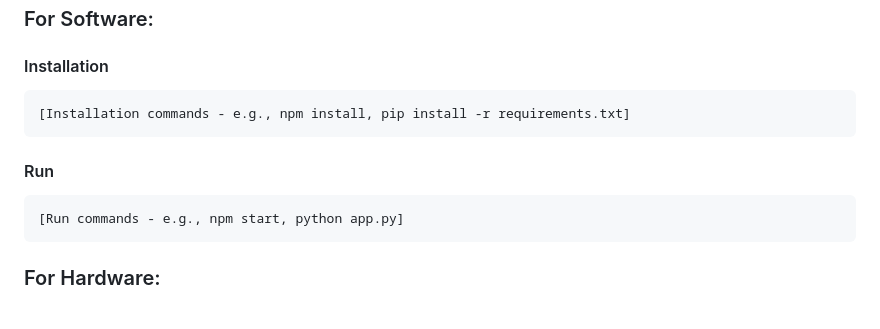
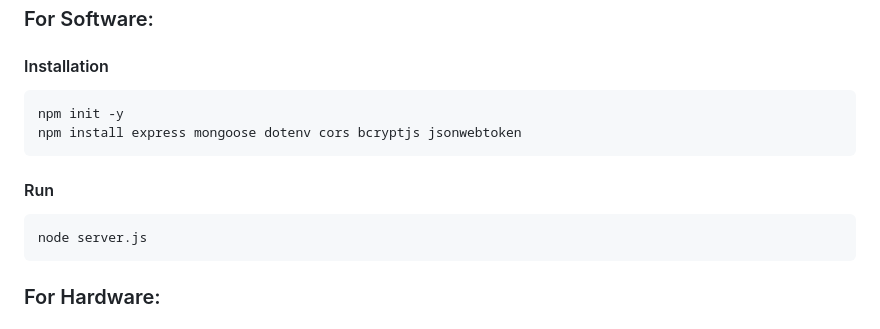
Before and after one commit to Gowri-rkrishna/remiderSystem, a Markdown page: README.md, the part around the change. GitHub-like rendering.

Commit message:
Update installation and run commands in README

````diff
--- a/README.md
+++ b/README.md
@@ -56,12 +56,13 @@ List the key features of your project:
 
 #### Installation
 ```bash
-[Installation commands - e.g., npm install, pip install -r requirements.txt]
+npm init -y
+npm install express mongoose dotenv cors bcryptjs jsonwebtoken
 ```
 
 #### Run
 ```bash
-[Run commands - e.g., npm start, python app.py]
+node server.js
 ```
 
 ### For Hardware:
````
